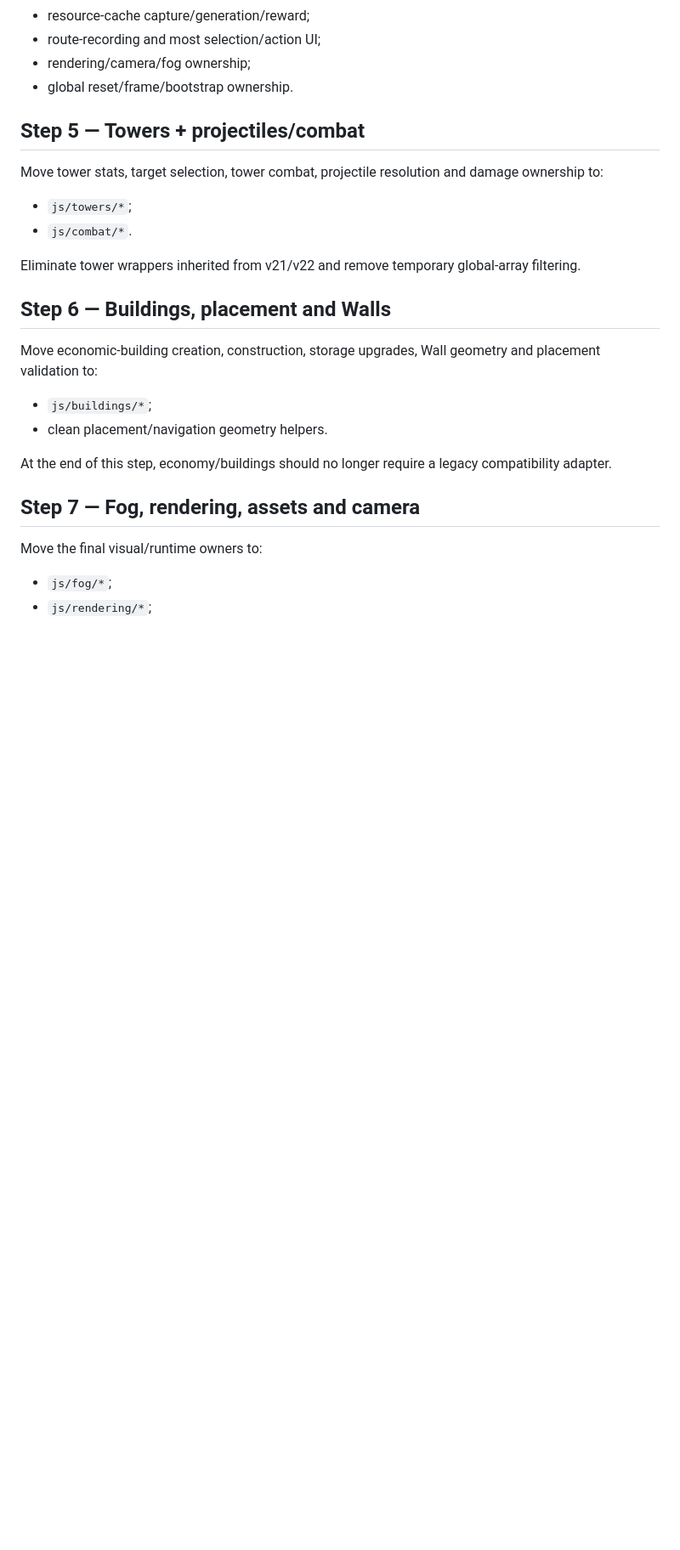
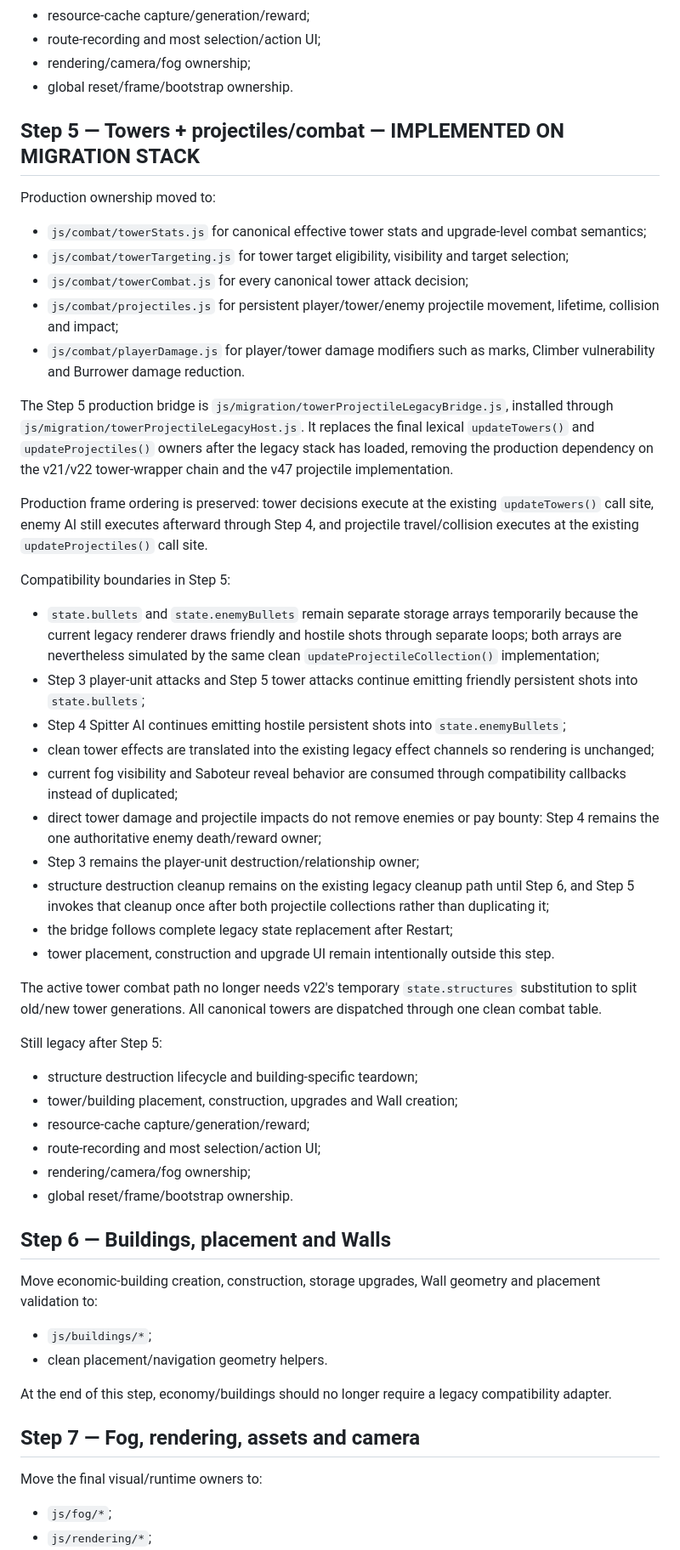
Before and after one commit to JonatanNorrby/gameproject, a Markdown page: docs/RUNTIME_MIGRATION_PLAN.md, the part around the change. Shown at 85% size. GitHub-like rendering; blank space fills up the shorter version.

Commit message:
Document Step 5 tower projectile production ownership

```diff
--- a/docs/RUNTIME_MIGRATION_PLAN.md
+++ b/docs/RUNTIME_MIGRATION_PLAN.md
@@ -153,14 +153,43 @@ Still legacy after Step 4:
 - rendering/camera/fog ownership;
 - global reset/frame/bootstrap ownership.
 
-## Step 5 — Towers + projectiles/combat
+## Step 5 — Towers + projectiles/combat — IMPLEMENTED ON MIGRATION STACK
 
-Move tower stats, target selection, tower combat, projectile resolution and damage ownership to:
+Production ownership moved to:
 
-- `js/towers/*`;
-- `js/combat/*`.
+- `js/combat/towerStats.js` for canonical effective tower stats and upgrade-level combat semantics;
+- `js/combat/towerTargeting.js` for tower target eligibility, visibility and target selection;
+- `js/combat/towerCombat.js` for every canonical tower attack decision;
+- `js/combat/projectiles.js` for persistent player/tower/enemy projectile movement, lifetime, collision and impact;
+- `js/combat/playerDamage.js` for player/tower damage modifiers such as marks, Climber vulnerability and Burrower damage reduction.
 
-Eliminate tower wrappers inherited from v21/v22 and remove temporary global-array filtering.
+The Step 5 production bridge is `js/migration/towerProjectileLegacyBridge.js`, installed through `js/migration/towerProjectileLegacyHost.js`. It replaces the final lexical `updateTowers()` and `updateProjectiles()` owners after the legacy stack has loaded, removing the production dependency on the v21/v22 tower-wrapper chain and the v47 projectile implementation.
+
+Production frame ordering is preserved: tower decisions execute at the existing `updateTowers()` call site, enemy AI still executes afterward through Step 4, and projectile travel/collision executes at the existing `updateProjectiles()` call site.
+
+Compatibility boundaries in Step 5:
+
+- `state.bullets` and `state.enemyBullets` remain separate storage arrays temporarily because the current legacy renderer draws friendly and hostile shots through separate loops; both arrays are nevertheless simulated by the same clean `updateProjectileCollection()` implementation;
+- Step 3 player-unit attacks and Step 5 tower attacks continue emitting friendly persistent shots into `state.bullets`;
+- Step 4 Spitter AI continues emitting hostile persistent shots into `state.enemyBullets`;
+- clean tower effects are translated into the existing legacy effect channels so rendering is unchanged;
+- current fog visibility and Saboteur reveal behavior are consumed through compatibility callbacks instead of duplicated;
+- direct tower damage and projectile impacts do not remove enemies or pay bounty: Step 4 remains the one authoritative enemy death/reward owner;
+- Step 3 remains the player-unit destruction/relationship owner;
+- structure destruction cleanup remains on the existing legacy cleanup path until Step 6, and Step 5 invokes that cleanup once after both projectile collections rather than duplicating it;
+- the bridge follows complete legacy state replacement after Restart;
+- tower placement, construction and upgrade UI remain intentionally outside this step.
+
+The active tower combat path no longer needs v22's temporary `state.structures` substitution to split old/new tower generations. All canonical towers are dispatched through one clean combat table.
+
+Still legacy after Step 5:
+
+- structure destruction lifecycle and building-specific teardown;
+- tower/building placement, construction, upgrades and Wall creation;
+- resource-cache capture/generation/reward;
+- route-recording and most selection/action UI;
+- rendering/camera/fog ownership;
+- global reset/frame/bootstrap ownership.
 
 ## Step 6 — Buildings, placement and Walls
 
```
